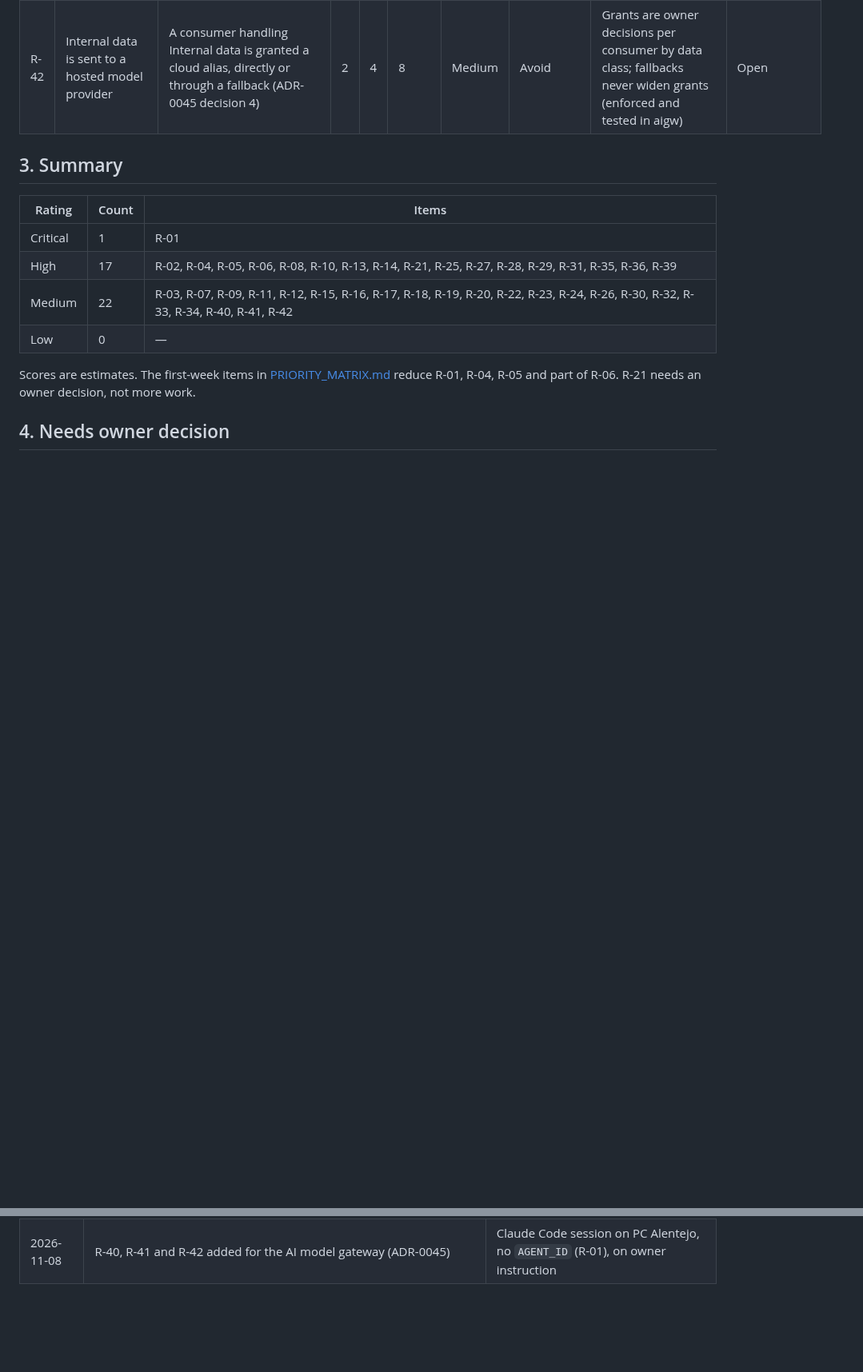
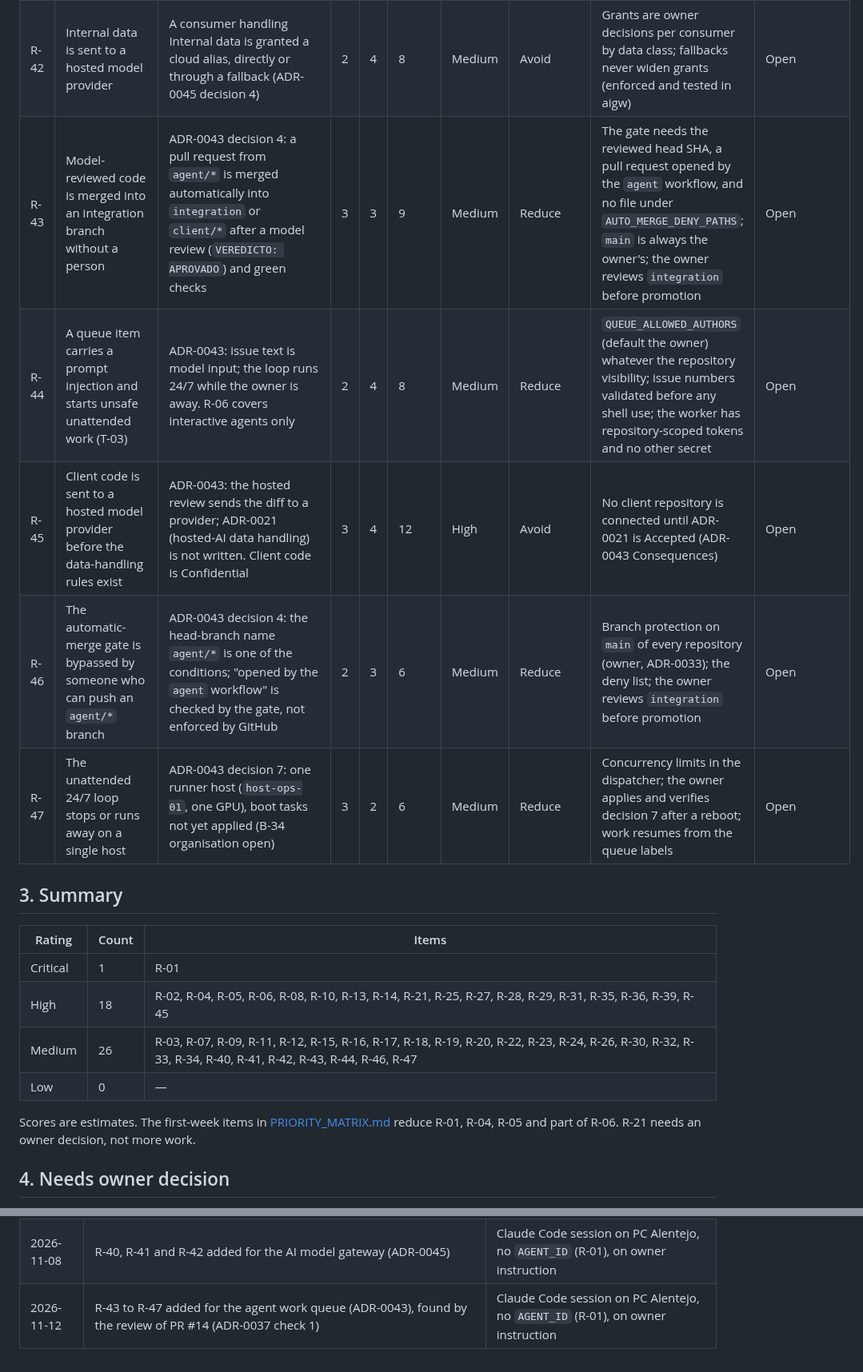
Before and after one commit to 9dot5/9dot5dotA1, a Markdown page: RISK_REGISTER.md, 2 parts joined by grey strips. Shown at 80% size. Rendered like a GitHub page; blank space fills up the shorter version.

```diff
--- a/RISK_REGISTER.md
+++ b/RISK_REGISTER.md
@@ -61,14 +61,19 @@
 | R-40 | Cloud model spend grows without a budget | aigw can route to paid Claude/OpenAI/Gemini APIs (ADR-0045); a fallback or an injected agent (T-03) can repeat calls. No spend cap in the gateway | 3 | 3 | 9 | Medium | Reduce | Per-consumer cloud grants (default local only), rate limits, `aigw_tokens_total` metric and alert; provider-side spend limits (owner) | Open |
 | R-41 | Provider API keys on `host-ops-01` are stolen | Keys sit in a user-only file on the host for the aigw container (ADR-0045). A host compromise exposes them | 2 | 4 | 8 | Medium | Reduce | No key in Git; one key per provider, revocable at the provider; move to the secret manager of ADR-0014 | Open |
 | R-42 | Internal data is sent to a hosted model provider | A consumer handling Internal data is granted a cloud alias, directly or through a fallback (ADR-0045 decision 4) | 2 | 4 | 8 | Medium | Avoid | Grants are owner decisions per consumer by data class; fallbacks never widen grants (enforced and tested in aigw) | Open |
+| R-43 | Model-reviewed code is merged into an integration branch without a person | ADR-0043 decision 4: a pull request from `agent/*` is merged automatically into `integration` or `client/*` after a model review (`VEREDICTO: APROVADO`) and green checks | 3 | 3 | 9 | Medium | Reduce | The gate needs the reviewed head SHA, a pull request opened by the `agent` workflow, and no file under `AUTO_MERGE_DENY_PATHS`; `main` is always the owner's; the owner reviews `integration` before promotion | Open |
+| R-44 | A queue item carries a prompt injection and starts unsafe unattended work (T-03) | ADR-0043: issue text is model input; the loop runs 24/7 while the owner is away. R-06 covers interactive agents only | 2 | 4 | 8 | Medium | Reduce | `QUEUE_ALLOWED_AUTHORS` (default the owner) whatever the repository visibility; issue numbers validated before any shell use; the worker has repository-scoped tokens and no other secret | Open |
+| R-45 | Client code is sent to a hosted model provider before the data-handling rules exist | ADR-0043: the hosted review sends the diff to a provider; ADR-0021 (hosted-AI data handling) is not written. Client code is Confidential | 3 | 4 | 12 | High | Avoid | No client repository is connected until ADR-0021 is Accepted (ADR-0043 Consequences) | Open |
+| R-46 | The automatic-merge gate is bypassed by someone who can push an `agent/*` branch | ADR-0043 decision 4: the head-branch name `agent/*` is one of the conditions; "opened by the `agent` workflow" is checked by the gate, not enforced by GitHub | 2 | 3 | 6 | Medium | Reduce | Branch protection on `main` of every repository (owner, ADR-0033); the deny list; the owner reviews `integration` before promotion | Open |
+| R-47 | The unattended 24/7 loop stops or runs away on a single host | ADR-0043 decision 7: one runner host (`host-ops-01`, one GPU), boot tasks not yet applied (B-34 organisation open) | 3 | 2 | 6 | Medium | Reduce | Concurrency limits in the dispatcher; the owner applies and verifies decision 7 after a reboot; work resumes from the queue labels | Open |
 
 ## 3. Summary
 
 | Rating | Count | Items |
 |---|---|---|
 | Critical | 1 | R-01 |
-| High | 17 | R-02, R-04, R-05, R-06, R-08, R-10, R-13, R-14, R-21, R-25, R-27, R-28, R-29, R-31, R-35, R-36, R-39 |
-| Medium | 22 | R-03, R-07, R-09, R-11, R-12, R-15, R-16, R-17, R-18, R-19, R-20, R-22, R-23, R-24, R-26, R-30, R-32, R-33, R-34, R-40, R-41, R-42 |
+| High | 18 | R-02, R-04, R-05, R-06, R-08, R-10, R-13, R-14, R-21, R-25, R-27, R-28, R-29, R-31, R-35, R-36, R-39, R-45 |
+| Medium | 26 | R-03, R-07, R-09, R-11, R-12, R-15, R-16, R-17, R-18, R-19, R-20, R-22, R-23, R-24, R-26, R-30, R-32, R-33, R-34, R-40, R-41, R-42, R-43, R-44, R-46, R-47 |
 | Low | 0 | — |
 
 Scores are estimates. The first-week items in [PRIORITY_MATRIX.md](PRIORITY_MATRIX.md) reduce R-01, R-04, R-05 and part of R-06. R-21 needs an owner decision, not more work.
@@ -95,3 +100,4 @@ Scores are estimates. The first-week items in [PRIORITY_MATRIX.md](PRIORITY_MATR
 | 2026-10-25 | R-36 added (`host-ws-01`, unsupported Windows on the tailnet, ADR-0040) | Session draft. Owner to review |
 | 2026-10-31 | R-39 added (rootless Podman kills the WSL2 VM on `host-ops-01`, found during the ADR-0035 bootstrap) | Devin session. Owner to review |
 | 2026-11-08 | R-40, R-41 and R-42 added for the AI model gateway (ADR-0045) | Claude Code session on PC Alentejo, no `AGENT_ID` (R-01), on owner instruction |
+| 2026-11-12 | R-43 to R-47 added for the agent work queue (ADR-0043), found by the review of PR #14 (ADR-0037 check 1) | Claude Code session on PC Alentejo, no `AGENT_ID` (R-01), on owner instruction |
```
Also changed, not shown: BACKLOG.md (+1 -0 lines), adr/ADR-0043-agent-work-queue.md (+10 -9 lines).
